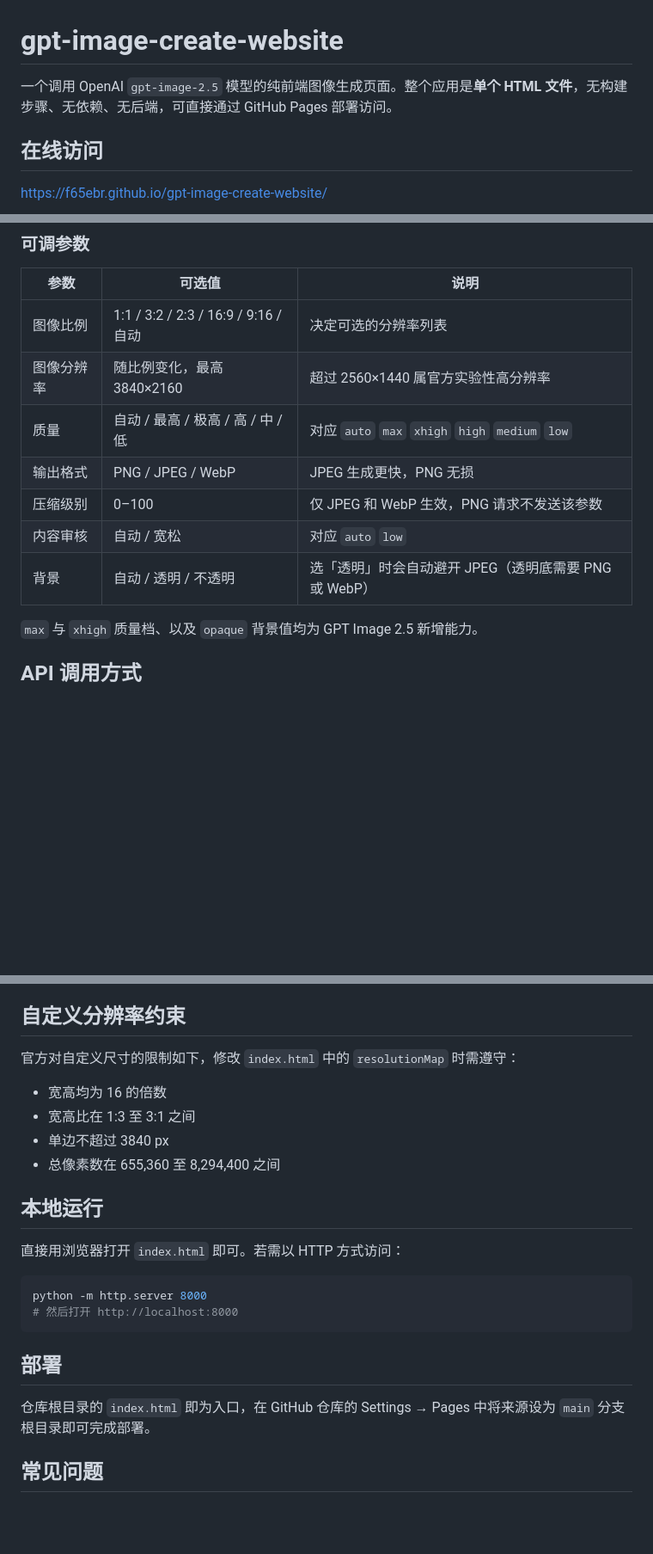
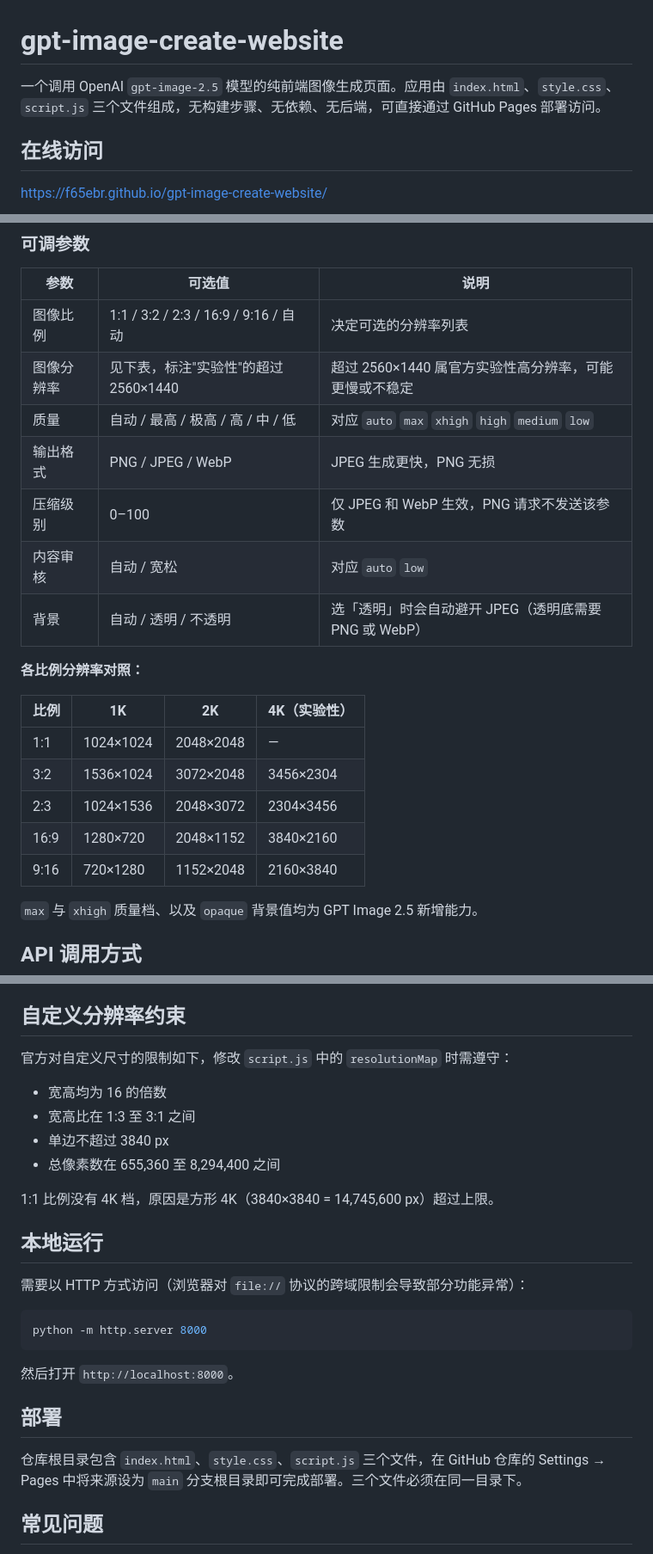
Before and after one commit to F65ebr/gpt-image-create-website, a Markdown page: README.md, 3 parts joined by grey strips. Shown at 86% size. Rendered like a GitHub page; blank space fills up the shorter version.

Commit message:
Update README for multi-file structure and 1K/2K/4K resolutions
- Update intro: single HTML file → three-file structure
- Add resolution table showing 1K/2K/4K tiers per aspect ratio
- Note that 1:1 has no 4K tier (pixel limit exceeded)
- Update resolutionMap reference from index.html to script.js
- Update local run note: file:// protocol may cause issues, use HTTP
- Update deploy section: mention three files must be in same directory

Co-Authored-By: Claude Opus 5.5 <noreply@anthropic.com>

````diff
--- a/README.md
+++ b/README.md
@@ -1,6 +1,6 @@
 # gpt-image-create-website
 
-一个调用 OpenAI `gpt-image-2.5` 模型的纯前端图像生成页面。整个应用是**单个 HTML 文件**，无构建步骤、无依赖、无后端，可直接通过 GitHub Pages 部署访问。
+一个调用 OpenAI `gpt-image-2.5` 模型的纯前端图像生成页面。应用由 `index.html`、`style.css`、`script.js` 三个文件组成，无构建步骤、无依赖、无后端，可直接通过 GitHub Pages 部署访问。
 
 ## 在线访问
 
@@ -34,12 +34,22 @@
 | 参数 | 可选值 | 说明 |
 | --- | --- | --- |
 | 图像比例 | 1:1 / 3:2 / 2:3 / 16:9 / 9:16 / 自动 | 决定可选的分辨率列表 |
-| 图像分辨率 | 随比例变化，最高 3840×2160 | 超过 2560×1440 属官方实验性高分辨率 |
+| 图像分辨率 | 见下表，标注"实验性"的超过 2560×1440 | 超过 2560×1440 属官方实验性高分辨率，可能更慢或不稳定 |
 | 质量 | 自动 / 最高 / 极高 / 高 / 中 / 低 | 对应 `auto` `max` `xhigh` `high` `medium` `low` |
 | 输出格式 | PNG / JPEG / WebP | JPEG 生成更快，PNG 无损 |
 | 压缩级别 | 0–100 | 仅 JPEG 和 WebP 生效，PNG 请求不发送该参数 |
 | 内容审核 | 自动 / 宽松 | 对应 `auto` `low` |
 | 背景 | 自动 / 透明 / 不透明 | 选「透明」时会自动避开 JPEG（透明底需要 PNG 或 WebP） |
+
+**各比例分辨率对照：**
+
+| 比例 | 1K | 2K | 4K（实验性）|
+| --- | --- | --- | --- |
+| 1:1 | 1024×1024 | 2048×2048 | — |
+| 3:2 | 1536×1024 | 3072×2048 | 3456×2304 |
+| 2:3 | 1024×1536 | 2048×3072 | 2304×3456 |
+| 16:9 | 1280×720 | 2048×1152 | 3840×2160 |
+| 9:16 | 720×1280 | 1152×2048 | 2160×3840 |
 
 `max` 与 `xhigh` 质量档、以及 `opaque` 背景值均为 GPT Image 2.5 新增能力。
 
@@ -75,25 +85,28 @@ GPT Image 2.5 **仅支持** `images/generations` 与 `images/edits`，不支持
 
 ## 自定义分辨率约束
 
-官方对自定义尺寸的限制如下，修改 `index.html` 中的 `resolutionMap` 时需遵守：
+官方对自定义尺寸的限制如下，修改 `script.js` 中的 `resolutionMap` 时需遵守：
 
 - 宽高均为 16 的倍数
 - 宽高比在 1:3 至 3:1 之间
 - 单边不超过 3840 px
 - 总像素数在 655,360 至 8,294,400 之间
 
+1:1 比例没有 4K 档，原因是方形 4K（3840×3840 = 14,745,600 px）超过上限。
+
 ## 本地运行
 
-直接用浏览器打开 `index.html` 即可。若需以 HTTP 方式访问：
+需要以 HTTP 方式访问（浏览器对 `file://` 协议的跨域限制会导致部分功能异常）：
 
 ```bash
 python -m http.server 8000
-# 然后打开 http://localhost:8000
 ```
+
+然后打开 `http://localhost:8000`。
 
 ## 部署
 
-仓库根目录的 `index.html` 即为入口，在 GitHub 仓库的 Settings → Pages 中将来源设为 `main` 分支根目录即可完成部署。
+仓库根目录包含 `index.html`、`style.css`、`script.js` 三个文件，在 GitHub 仓库的 Settings → Pages 中将来源设为 `main` 分支根目录即可完成部署。三个文件必须在同一目录下。
 
 ## 常见问题
 
````
